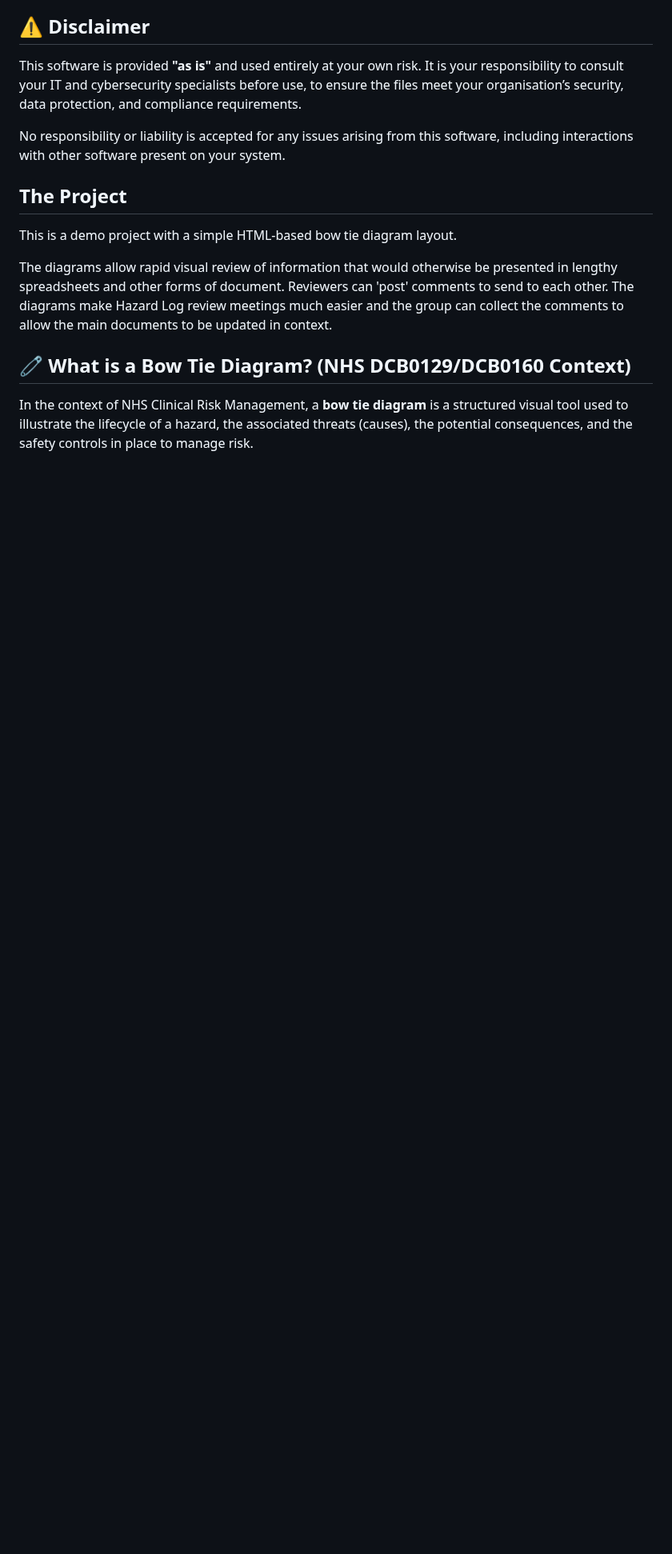
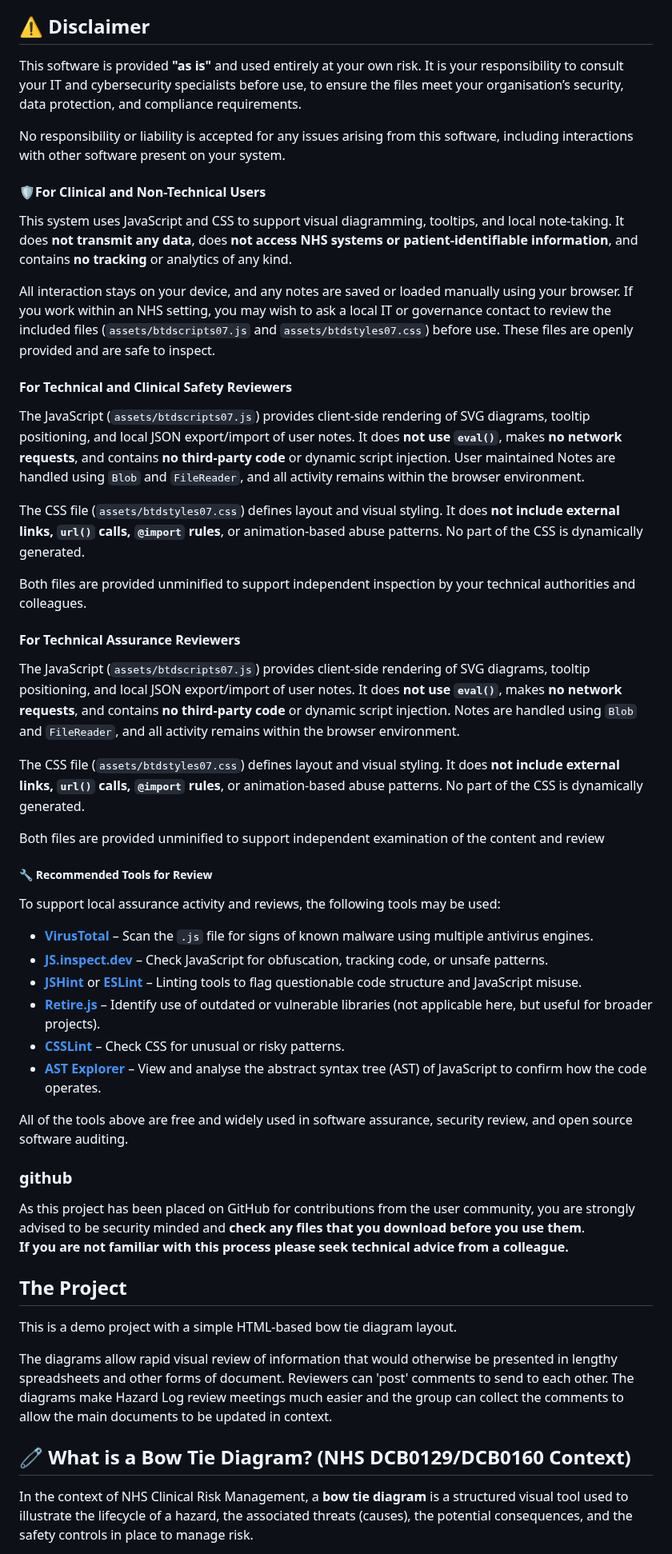
Before and after one commit to digiquest-dev/HTML-Bow-Tie-Diagrams, a Markdown page: README.md, the part around one of its changes. Shown at 80% size. Rendered like a GitHub page; blank space fills up the shorter version.

Commit message:
Updated the JS and CSS information in the readme.md

```diff
--- a/README.md
+++ b/README.md
@@ -13,6 +15,48 @@ It is your responsibility to consult your IT and cybersecurity specialists befor
 
 No responsibility or liability is accepted for any issues arising from this software, including interactions with other software present on your system.
 
+#### 🛡️For Clinical and Non-Technical Users
+
+This system uses JavaScript and CSS to support visual diagramming, tooltips, and local note-taking. It does **not transmit any data**, does **not access NHS systems or patient-identifiable information**, and contains **no tracking** or analytics of any kind.
+
+All interaction stays on your device, and any notes are saved or loaded manually using your browser. If you work within an NHS setting, you may wish to ask a local IT or governance contact to review the included files (`assets/btdscripts07.js` and `assets/btdstyles07.css`) before use. These files are openly provided and are safe to inspect.
+
+#### For Technical and Clinical Safety Reviewers
+
+The JavaScript (`assets/btdscripts07.js`) provides client-side rendering of SVG diagrams, tooltip positioning, and local JSON export/import of user notes.
+It does **not use `eval()`**, makes **no network requests**, and contains **no third-party code** or dynamic script injection.
+User maintained Notes are handled using `Blob` and `FileReader`, and all activity remains within the browser environment.
+
+The CSS file (`assets/btdstyles07.css`) defines layout and visual styling. It does **not include external links, `url()` calls, `@import` rules**, or animation-based abuse patterns.
+No part of the CSS is dynamically generated.
+
+Both files are provided unminified to support independent inspection by your technical authorities and colleagues.
+
+#### For Technical Assurance Reviewers
+
+The JavaScript (`assets/btdscripts07.js`) provides client-side rendering of SVG diagrams, tooltip positioning, and local JSON export/import of user notes. It does **not use `eval()`**, makes **no network requests**, and contains **no third-party code** or dynamic script injection. Notes are handled using `Blob` and `FileReader`, and all activity remains within the browser environment.
+
+The CSS file (`assets/btdstyles07.css`) defines layout and visual styling. It does **not include external links, `url()` calls, `@import` rules**, or animation-based abuse patterns. No part of the CSS is dynamically generated.
+
+Both files are provided unminified to support independent examination of the content and review
+
+##### 🔧 Recommended Tools for Review
+
+To support local assurance activity and reviews, the following tools may be used:
+
+- [**VirusTotal**](https://www.virustotal.com/) – Scan the `.js` file for signs of known malware using multiple antivirus engines.
+- [**JS.inspect.dev**](https://js.inspect.dev/) – Check JavaScript for obfuscation, tracking code, or unsafe patterns.
+- [**JSHint**](https://jshint.com/) or [**ESLint**](https://eslint.org/) – Linting tools to flag questionable code structure and JavaScript misuse.
+- [**Retire.js**](https://retirejs.github.io/retire.js/) – Identify use of outdated or vulnerable libraries (not applicable here, but useful for broader projects).
+- [**CSSLint**](https://github.com/CSSLint/csslint) – Check CSS for unusual or risky patterns.
+- [**AST Explorer**](https://astexplorer.net/) – View and analyse the abstract syntax tree (AST) of JavaScript to confirm how the code operates.
+
+All of the tools above are free and widely used in software assurance, security review, and open source software auditing.
+
+### github
+As this project has been placed on GitHub for contributions from the user community, you are strongly advised to be security minded and **check any files
+that you download before you use them**.
+**If you are not familiar with this process please seek technical advice from a colleague.**
 
 ## The Project
 
```
Also changed, not shown: other parts of README.md (+13 -0 lines).
